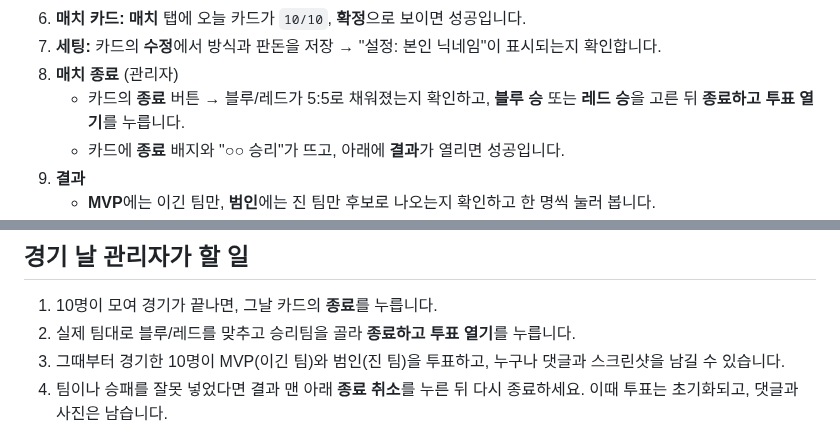
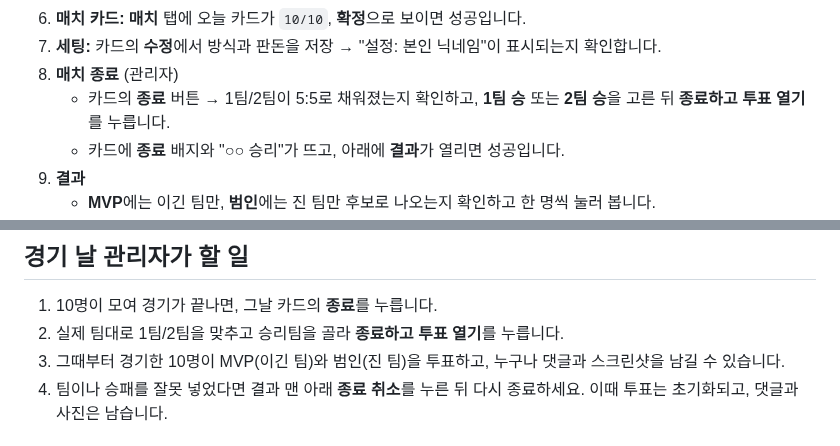
Before and after one commit to seaheegood/5v5, a Markdown page: docs/DEPLOY.md, 2 parts joined by grey strips. Rendered like a GitHub page.

```diff
--- a/docs/DEPLOY.md
+++ b/docs/DEPLOY.md
@@ -110,7 +110,7 @@
 6. **매치 카드:** **매치** 탭에 오늘 카드가 `10/10`, **확정**으로 보이면 성공입니다.
 7. **세팅:** 카드의 **수정**에서 방식과 판돈을 저장 → "설정: 본인 닉네임"이 표시되는지 확인합니다.
 8. **매치 종료** (관리자)
-   - 카드의 **종료** 버튼 → 블루/레드가 5:5로 채워졌는지 확인하고, **블루 승** 또는 **레드 승**을 고른 뒤 **종료하고 투표 열기**를 누릅니다.
+   - 카드의 **종료** 버튼 → 1팀/2팀이 5:5로 채워졌는지 확인하고, **1팀 승** 또는 **2팀 승**을 고른 뒤 **종료하고 투표 열기**를 누릅니다.
    - 카드에 **종료** 배지와 "○○ 승리"가 뜨고, 아래에 **결과**가 열리면 성공입니다.
 9. **결과**
    - **MVP**에는 이긴 팀만, **범인**에는 진 팀만 후보로 나오는지 확인하고 한 명씩 눌러 봅니다.
@@ -148,7 +148,7 @@ https://5v5-xxxx.vercel.app
 ## 경기 날 관리자가 할 일
 
 1. 10명이 모여 경기가 끝나면, 그날 카드의 **종료**를 누릅니다.
-2. 실제 팀대로 블루/레드를 맞추고 승리팀을 골라 **종료하고 투표 열기**를 누릅니다.
+2. 실제 팀대로 1팀/2팀을 맞추고 승리팀을 골라 **종료하고 투표 열기**를 누릅니다.
 3. 그때부터 경기한 10명이 MVP(이긴 팀)와 범인(진 팀)을 투표하고, 누구나 댓글과 스크린샷을 남길 수 있습니다.
 4. 팀이나 승패를 잘못 넣었다면 결과 맨 아래 **종료 취소**를 누른 뒤 다시 종료하세요. 이때 투표는 초기화되고, 댓글과 사진은 남습니다.
 
```
Also changed, not shown: README.md (+6 -4 lines), docs/NOTES.md (+1 -1 lines), docs/screenshots/calendar.png, docs/screenshots/finish.png (added), docs/screenshots/match.png, docs/screenshots/results.png (added), docs/screenshots/sheet.png, 5 other files.
